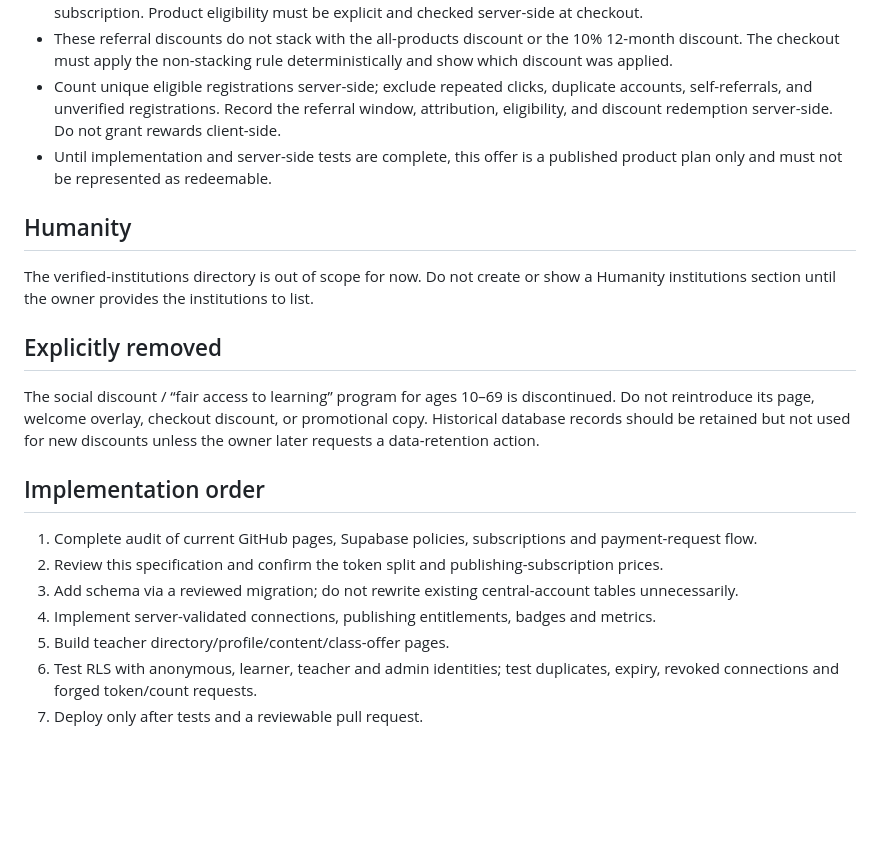
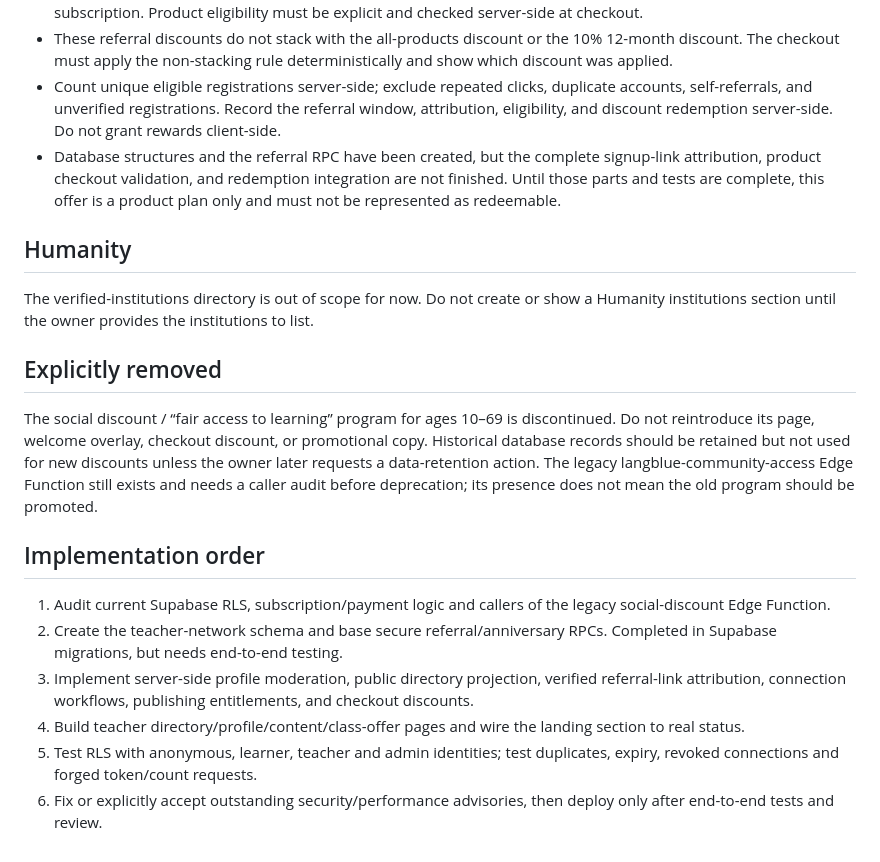
Before and after one commit to LNGBL/LNGBL.github.io, a Markdown page: docs/teacher-network-product-spec.md, the part around one of its changes. Rendered like a GitHub page; blank space fills up the shorter version.

```diff
--- a/docs/teacher-network-product-spec.md
+++ b/docs/teacher-network-product-spec.md
@@ -86,19 +87,18 @@ Use the existing central Supabase Auth identity. Keep all new exposed tables und
 - Referred learners may receive a 3% discount on eligible LangBlue products. Each teacher can choose which of their own teacher-created products/content are eligible for this offer; do not automatically discount every product or subscription. Product eligibility must be explicit and checked server-side at checkout.
 - These referral discounts do not stack with the all-products discount or the 10% 12-month discount. The checkout must apply the non-stacking rule deterministically and show which discount was applied.
 - Count unique eligible registrations server-side; exclude repeated clicks, duplicate accounts, self-referrals, and unverified registrations. Record the referral window, attribution, eligibility, and discount redemption server-side. Do not grant rewards client-side.
-- Until implementation and server-side tests are complete, this offer is a published product plan only and must not be represented as redeemable.
+- Database structures and the referral RPC have been created, but the complete signup-link attribution, product checkout validation, and redemption integration are not finished. Until those parts and tests are complete, this offer is a product plan only and must not be represented as redeemable.
 
 ## Humanity
 The verified-institutions directory is out of scope for now. Do not create or show a Humanity institutions section until the owner provides the institutions to list.
 
 ## Explicitly removed
-The social discount / “fair access to learning” program for ages 10–69 is discontinued. Do not reintroduce its page, welcome overlay, checkout discount, or promotional copy. Historical database records should be retained but not used for new discounts unless the owner later requests a data-retention action.
+The social discount / “fair access to learning” program for ages 10–69 is discontinued. Do not reintroduce its page, welcome overlay, checkout discount, or promotional copy. Historical database records should be retained but not used for new discounts unless the owner later requests a data-retention action. The legacy langblue-community-access Edge Function still exists and needs a caller audit before deprecation; its presence does not mean the old program should be promoted.
 
 ## Implementation order
-1. Complete audit of current GitHub pages, Supabase policies, subscriptions and payment-request flow.
-2. Review this specification and confirm the token split and publishing-subscription prices.
-3. Add schema via a reviewed migration; do not rewrite existing central-account tables unnecessarily.
-4. Implement server-validated connections, publishing entitlements, badges and metrics.
-5. Build teacher directory/profile/content/class-offer pages.
-6. Test RLS with anonymous, learner, teacher and admin identities; test duplicates, expiry, revoked connections and forged token/count requests.
-7. Deploy only after tests and a reviewable pull request.
+1. Audit current Supabase RLS, subscription/payment logic and callers of the legacy social-discount Edge Function.
+2. Create the teacher-network schema and base secure referral/anniversary RPCs. Completed in Supabase migrations, but needs end-to-end testing.
+3. Implement server-side profile moderation, public directory projection, verified referral-link attribution, connection workflows, publishing entitlements, and checkout discounts.
+4. Build teacher directory/profile/content/class-offer pages and wire the landing section to real status.
+5. Test RLS with anonymous, learner, teacher and admin identities; test duplicates, expiry, revoked connections and forged token/count requests.
+6. Fix or explicitly accept outstanding security/performance advisories, then deploy only after end-to-end tests and review.
```
Also changed, not shown: other parts of docs/teacher-network-product-spec.md (+22 -21 lines).
